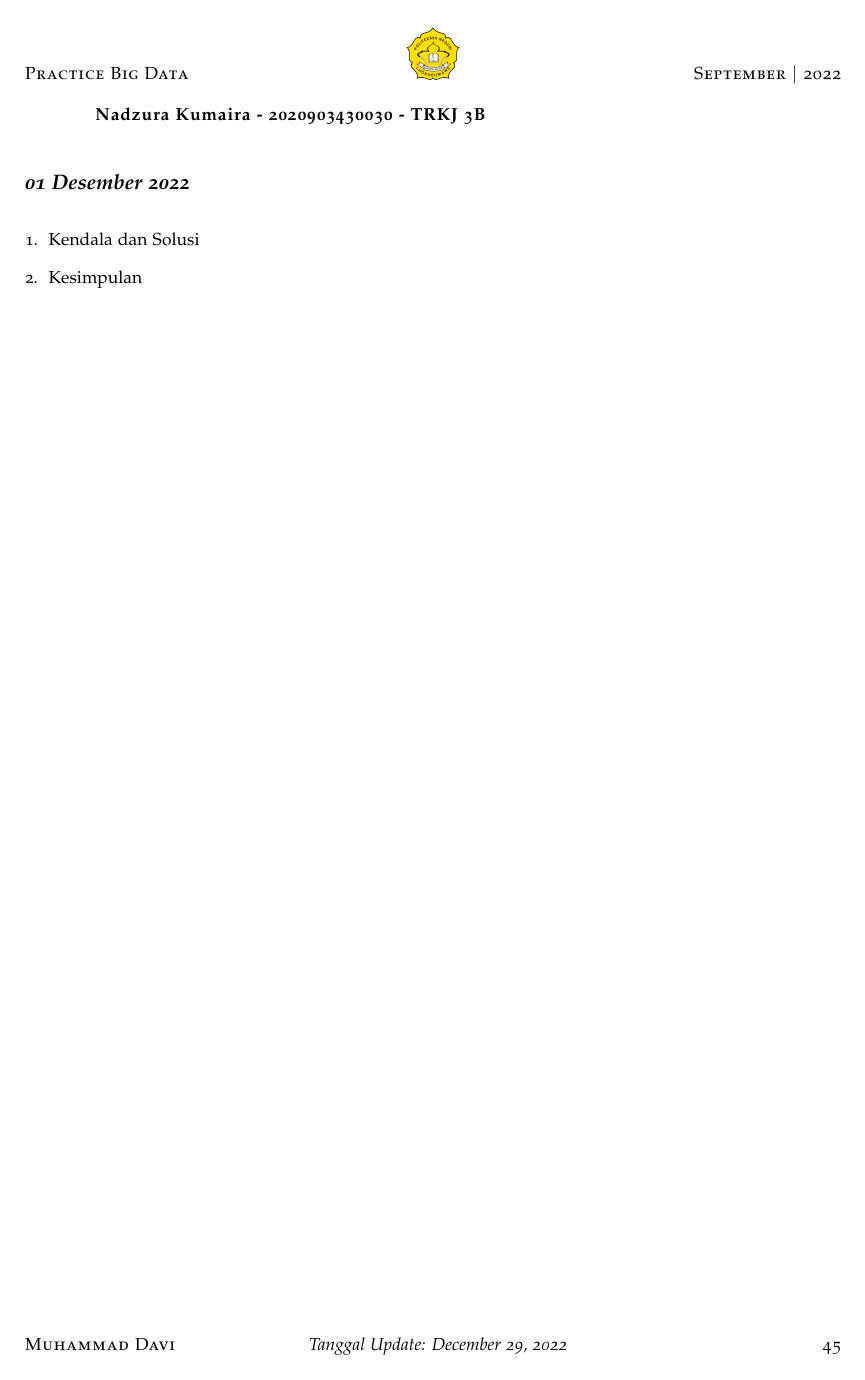
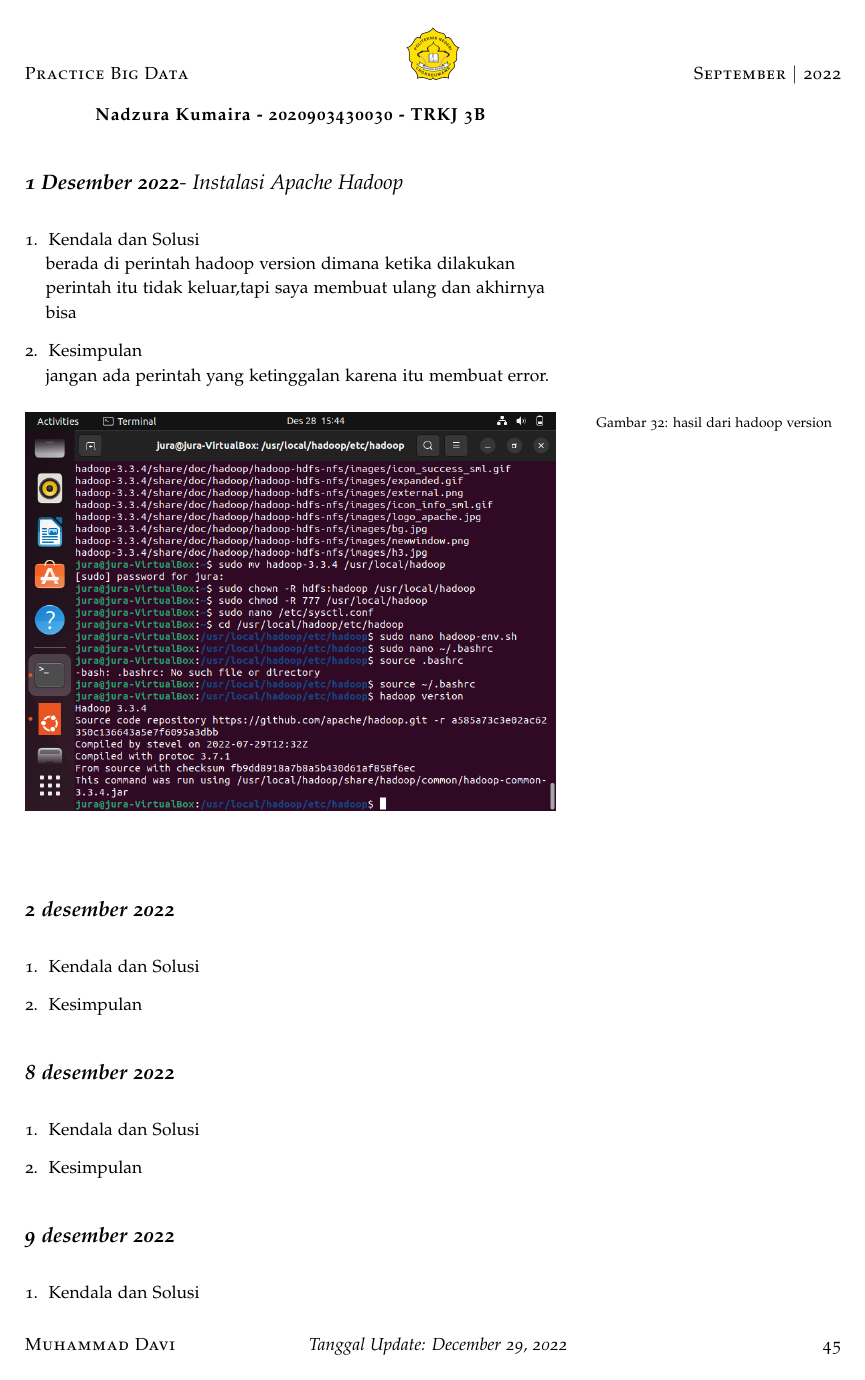
Before and after one commit to muhdavi/practice-big-data-2022, a LaTeX document (lab_notes.tex, which reads laporan/NadzuraKumaira.tex): page 45 of 83 before the commit and page 45 of 84 after it. Compiled offline with pdfLaTeX.

Commit message:
laporan 1-12-2022 a.n NadzuraKumaira

```diff
--- a/laporan/NadzuraKumaira.tex
+++ b/laporan/NadzuraKumaira.tex
@@ -1,11 +1,39 @@
 \newthought{\textbf{Nadzura Kumaira - 2020903430030 - TRKJ 3B}}
 
-\newday{\textbf{01 Desember 2022}}
+\newday{\textbf{1 Desember 2022}- Instalasi Apache Hadoop}
 \begin{enumerate}
 \item Kendala dan Solusi
-% jelaskan kendala dan penyebab yang dialami saat mengikuti praktikum serta solusi atau langkah-langkah yang telah dilakukan
+\newline berada di perintah hadoop version dimana ketika dilakukan perintah itu tidak keluar,tapi saya membuat ulang dan akhirnya bisa
 
 \item Kesimpulan
-% berikan kesimpulan dari praktikum yang telah dikerjkan
+\newline jangan ada perintah yang ketinggalan karena itu membuat error.
 
+\begin{figure}[!ht]
+\includegraphics[width=\textwidth]
+{NadzuraKumaira/hadoop version}
+\caption{hasil dari hadoop version}
+\label{gam:perkuliahan-25-11}
+\end{figure}
 \end{enumerate}
+
+\newday{\textbf{2 desember 2022}}
+\begin{enumerate}
+\item Kendala dan Solusi
+\item Kesimpulan
+\end{enumerate}
+
+\newday{\textbf{8 desember 2022}}
+\begin{enumerate}
+\item Kendala dan Solusi
+\item Kesimpulan
+\end{enumerate}
+
+\newday{\textbf{9 desember 2022}}
+\begin{enumerate}
+\item Kendala dan Solusi
+\item Kesimpulan
+\end{enumerate}
+
+\newday{\textbf{15 desember 2022}}
+\begin{enumerate}
+\item Kendala dan Solusi
@@ -11,0 +45 @@
+\item Kendala dan Solusi
@@ -11,0 +51 @@
+\item Kendala dan Solusi
@@ -11,0 +57,3 @@
+\item Kendala dan Solusi
+\item Kesimpulan
+\end{enumerate}
```
Also changed, not shown: gambar/NadzuraKumaira/hadoop version.png (added), laporan/NadzuraKumaira.tex (15 more changed lines).
